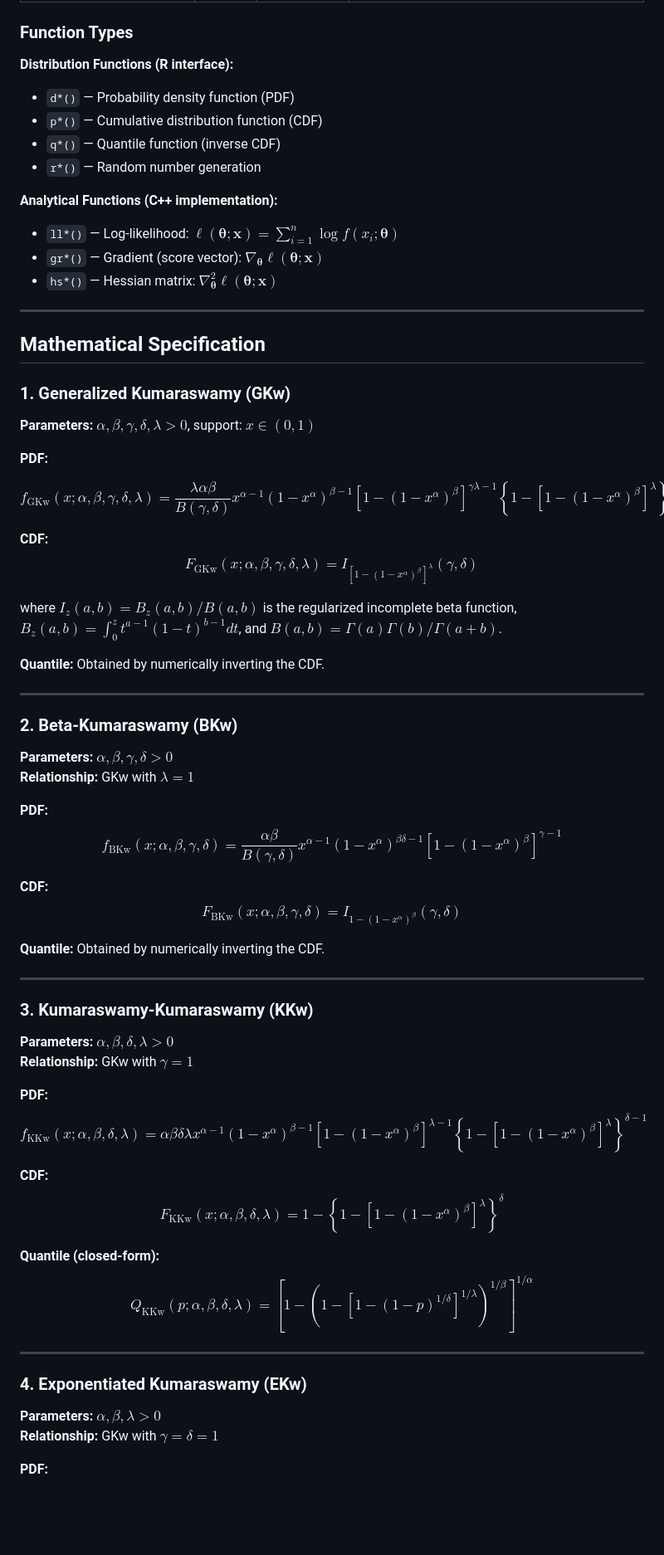
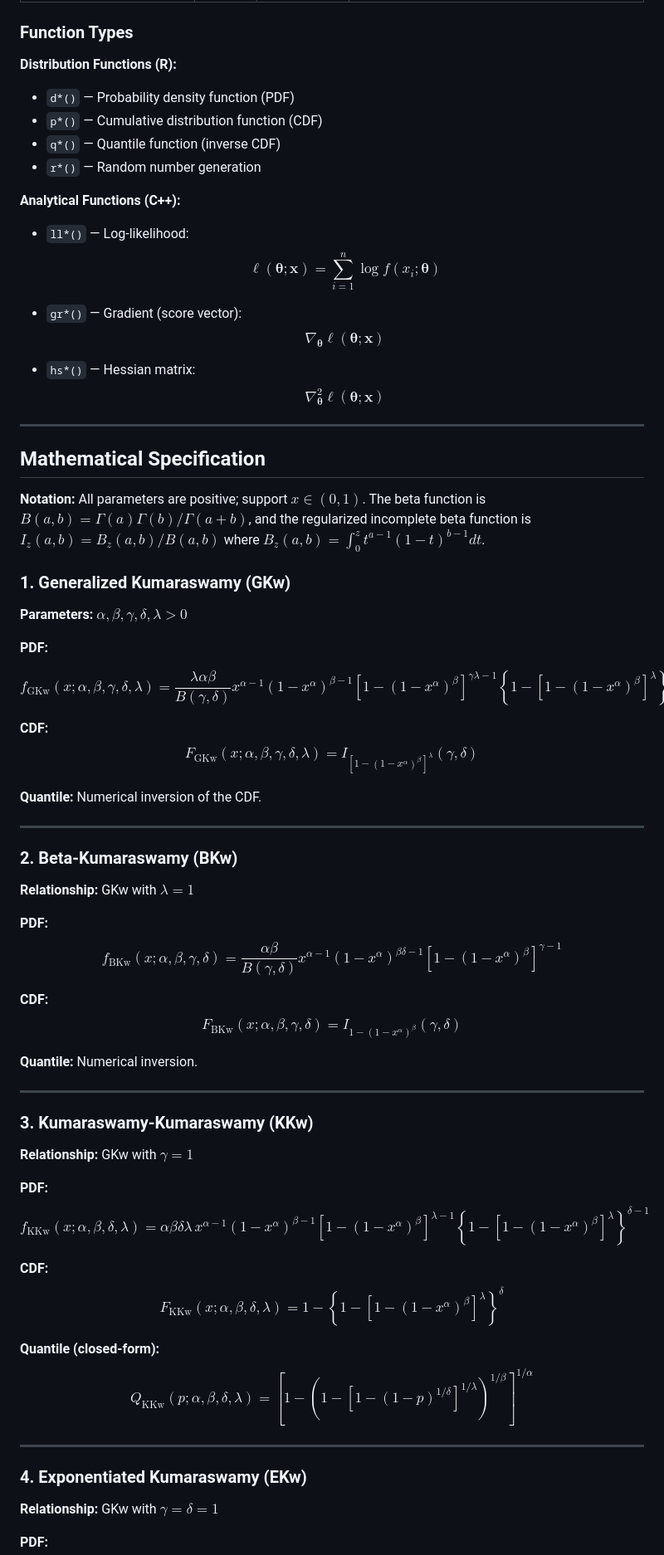
Before and after one commit to evandeilton/gkwdist, a Markdown page: README.md, the part around one of its changes. Shown at 83% size. GitHub-like rendering; blank space fills up the shorter version.

```diff
--- a/README.md
+++ b/README.md
@@ -46,64 +43,67 @@ devtools::install_github("evandeilton/gkwdist")
 
 ### Function Types
 
-**Distribution Functions (R interface):**
+**Distribution Functions (R):**
+
 - `d*()` — Probability density function (PDF)
 - `p*()` — Cumulative distribution function (CDF)
 - `q*()` — Quantile function (inverse CDF)
 - `r*()` — Random number generation
 
-**Analytical Functions (C++ implementation):**
-- `ll*()` — Log-likelihood: $\ell(\boldsymbol{\theta}; \mathbf{x}) = \sum_{i=1}^n \log f(x_i; \boldsymbol{\theta})$
-- `gr*()` — Gradient (score vector): $\nabla_{\boldsymbol{\theta}} \ell(\boldsymbol{\theta}; \mathbf{x})$
-- `hs*()` — Hessian matrix: $\nabla^2_{\boldsymbol{\theta}} \ell(\boldsymbol{\theta}; \mathbf{x})$
+**Analytical Functions (C++):**
+
+- `ll*()` — Log-likelihood:
+$$\ell(\boldsymbol{\theta}; \mathbf{x}) = \sum_{i=1}^n \log f(x_i; \boldsymbol{\theta})$$
+
+- `gr*()` — Gradient (score vector):
+$$\nabla_{\boldsymbol{\theta}} \ell(\boldsymbol{\theta}; \mathbf{x})$$
+
+- `hs*()` — Hessian matrix:
+$$\nabla^2_{\boldsymbol{\theta}} \ell(\boldsymbol{\theta}; \mathbf{x})$$
 
 ---
 
 ## Mathematical Specification
 
+**Notation:** All parameters are positive; support $x \in (0, 1)$. The beta function is $B(a,b) = \Gamma(a)\Gamma(b)/\Gamma(a+b)$, and the regularized incomplete beta function is $I_z(a,b) = B_z(a,b)/B(a,b)$ where $B_z(a,b) = \int_0^z t^{a-1}(1-t)^{b-1}dt$.
+
 ### 1. Generalized Kumaraswamy (GKw)
 
-**Parameters:** $\alpha, \beta, \gamma, \delta, \lambda > 0$, support: $x \in (0, 1)$
+**Parameters:** $\alpha, \beta, \gamma, \delta, \lambda > 0$
 
 **PDF:**
-$$f_{\text{GKw}}(x; \alpha, \beta, \gamma, \delta, \lambda) = \frac{\lambda \alpha \beta}{B(\gamma, \delta)} x^{\alpha-1} (1-x^{\alpha})^{\beta-1} [1-(1-x^{\alpha})^{\beta}]^{\gamma\lambda-1} \left\{1-[1-(1-x^{\alpha})^{\beta}]^{\lambda}\right\}^{\delta-1}$$
+$$f_{\text{GKw}}(x; \alpha, \beta, \gamma, \delta, \lambda) = \frac{\lambda \alpha \beta}{B(\gamma, \delta)} x^{\alpha-1} (1-x^\alpha)^{\beta-1} [1-(1-x^\alpha)^\beta]^{\gamma\lambda-1} \left\{1-[1-(1-x^\alpha)^\beta]^\lambda\right\}^{\delta-1}$$
 
 **CDF:**
-$$F_{\text{GKw}}(x; \alpha, \beta, \gamma, \delta, \lambda) = I_{[1-(1-x^{\alpha})^{\beta}]^{\lambda}}(\gamma, \delta)$$
+$$F_{\text{GKw}}(x; \alpha, \beta, \gamma, \delta, \lambda) = I_{[1-(1-x^\alpha)^\beta]^\lambda}(\gamma, \delta)$$
 
-where $I_z(a,b) = B_z(a,b)/B(a,b)$ is the regularized incomplete beta function, $B_z(a,b) = \int_0^z t^{a-1}(1-t)^{b-1}dt$, and $B(a,b) = \Gamma(a)\Gamma(b)/\Gamma(a+b)$.
-
-**Quantile:**
-Obtained by numerically inverting the CDF.
+**Quantile:** Numerical inversion of the CDF.
 
 ---
 
 ### 2. Beta-Kumaraswamy (BKw)
 
-**Parameters:** $\alpha, \beta, \gamma, \delta > 0$
 **Relationship:** GKw with $\lambda = 1$
 
 **PDF:**
-$$f_{\text{BKw}}(x; \alpha, \beta, \gamma, \delta) = \frac{\alpha \beta}{B(\gamma, \delta)} x^{\alpha-1} (1-x^{\alpha})^{\beta\delta-1} [1-(1-x^{\alpha})^{\beta}]^{\gamma-1}$$
+$$f_{\text{BKw}}(x; \alpha, \beta, \gamma, \delta) = \frac{\alpha \beta}{B(\gamma, \delta)} x^{\alpha-1} (1-x^\alpha)^{\beta\delta-1} [1-(1-x^\alpha)^\beta]^{\gamma-1}$$
 
 **CDF:**
-$$F_{\text{BKw}}(x; \alpha, \beta, \gamma, \delta) = I_{1-(1-x^{\alpha})^{\beta}}(\gamma, \delta)$$
+$$F_{\text{BKw}}(x; \alpha, \beta, \gamma, \delta) = I_{1-(1-x^\alpha)^\beta}(\gamma, \delta)$$
 
-**Quantile:**
-Obtained by numerically inverting the CDF.
+**Quantile:** Numerical inversion.
 
 ---
 
 ### 3. Kumaraswamy-Kumaraswamy (KKw)
 
-**Parameters:** $\alpha, \beta, \delta, \lambda > 0$
 **Relationship:** GKw with $\gamma = 1$
 
 **PDF:**
-$$f_{\text{KKw}}(x; \alpha, \beta, \delta, \lambda) = \alpha \beta \delta \lambda x^{\alpha-1} (1-x^{\alpha})^{\beta-1} [1-(1-x^{\alpha})^{\beta}]^{\lambda-1} \left\{1-[1-(1-x^{\alpha})^{\beta}]^{\lambda}\right\}^{\delta-1}$$
+$$f_{\text{KKw}}(x; \alpha, \beta, \delta, \lambda) = \alpha \beta \delta \lambda \, x^{\alpha-1} (1-x^\alpha)^{\beta-1} [1-(1-x^\alpha)^\beta]^{\lambda-1} \left\{1-[1-(1-x^\alpha)^\beta]^\lambda\right\}^{\delta-1}$$
 
 **CDF:**
-$$F_{\text{KKw}}(x; \alpha, \beta, \delta, \lambda) = 1 - \left\{1-[1-(1-x^{\alpha})^{\beta}]^{\lambda}\right\}^{\delta}$$
+$$F_{\text{KKw}}(x; \alpha, \beta, \delta, \lambda) = 1 - \left\{1-[1-(1-x^\alpha)^\beta]^\lambda\right\}^\delta$$
 
 **Quantile (closed-form):**
 $$Q_{\text{KKw}}(p; \alpha, \beta, \delta, \lambda) = \left[1 - \left(1 - \left[1-(1-p)^{1/\delta}\right]^{1/\lambda}\right)^{1/\beta}\right]^{1/\alpha}$$
@@ -112,7 +112,6 @@ $$Q_{\text{KKw}}(p; \alpha, \beta, \delta, \lambda) = \left[1 - \left(1 - \left[
 
 ### 4. Exponentiated Kumaraswamy (EKw)
 
-**Parameters:** $\alpha, \beta, \lambda > 0$
 **Relationship:** GKw with $\gamma = \delta = 1$
 
 **PDF:**
```
Also changed, not shown: other parts of README.md (+92 -187 lines).
